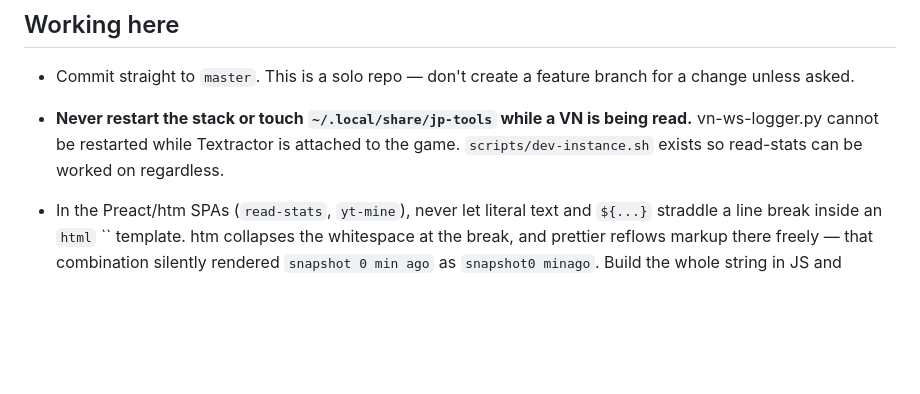
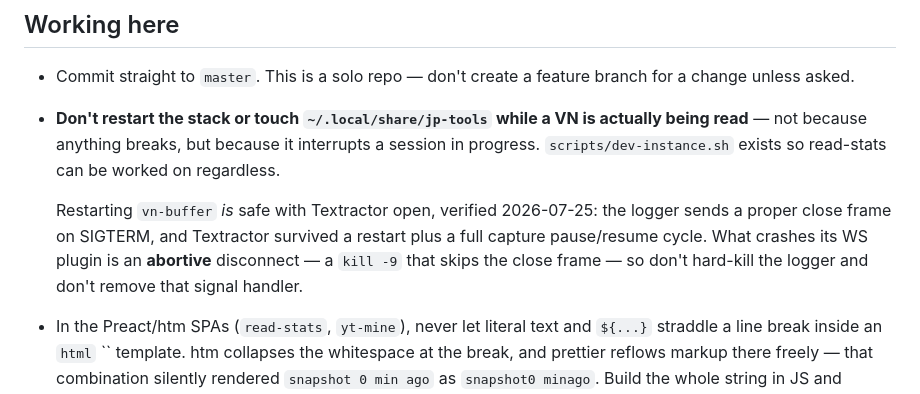
Before and after one commit to geoals/jp-tools, a Markdown page: CLAUDE.md, the part around the change. Drawn GitHub-style; blank space fills up the shorter version.

```diff
--- a/CLAUDE.md
+++ b/CLAUDE.md
@@ -46,10 +46,16 @@ shared. `spec/knowledge-db.md` has the reasoning.
 
 - Commit straight to `master`. This is a solo repo — don't create a feature
   branch for a change unless asked.
-- **Never restart the stack or touch `~/.local/share/jp-tools` while a VN is
-  being read.** vn-ws-logger.py cannot be restarted while Textractor is
-  attached to the game. `scripts/dev-instance.sh` exists so read-stats can be
-  worked on regardless.
+- **Don't restart the stack or touch `~/.local/share/jp-tools` while a VN is
+  actually being read** — not because anything breaks, but because it
+  interrupts a session in progress. `scripts/dev-instance.sh` exists so
+  read-stats can be worked on regardless.
+
+  Restarting `vn-buffer` *is* safe with Textractor open, verified 2026-07-25:
+  the logger sends a proper close frame on SIGTERM, and Textractor survived a
+  restart plus a full capture pause/resume cycle. What crashes its WS plugin is
+  an **abortive** disconnect — a `kill -9` that skips the close frame — so
+  don't hard-kill the logger and don't remove that signal handler.
 - In the Preact/htm SPAs (`read-stats`, `yt-mine`), never let literal text and
   `${...}` straddle a line break inside an ``html`` `` template. htm collapses
   the whitespace at the break, and prettier reflows markup there freely — that
```
Also changed, not shown: read-stats/CLAUDE.md (+6 -3 lines), vn-mine/README.md (+10 -7 lines).
